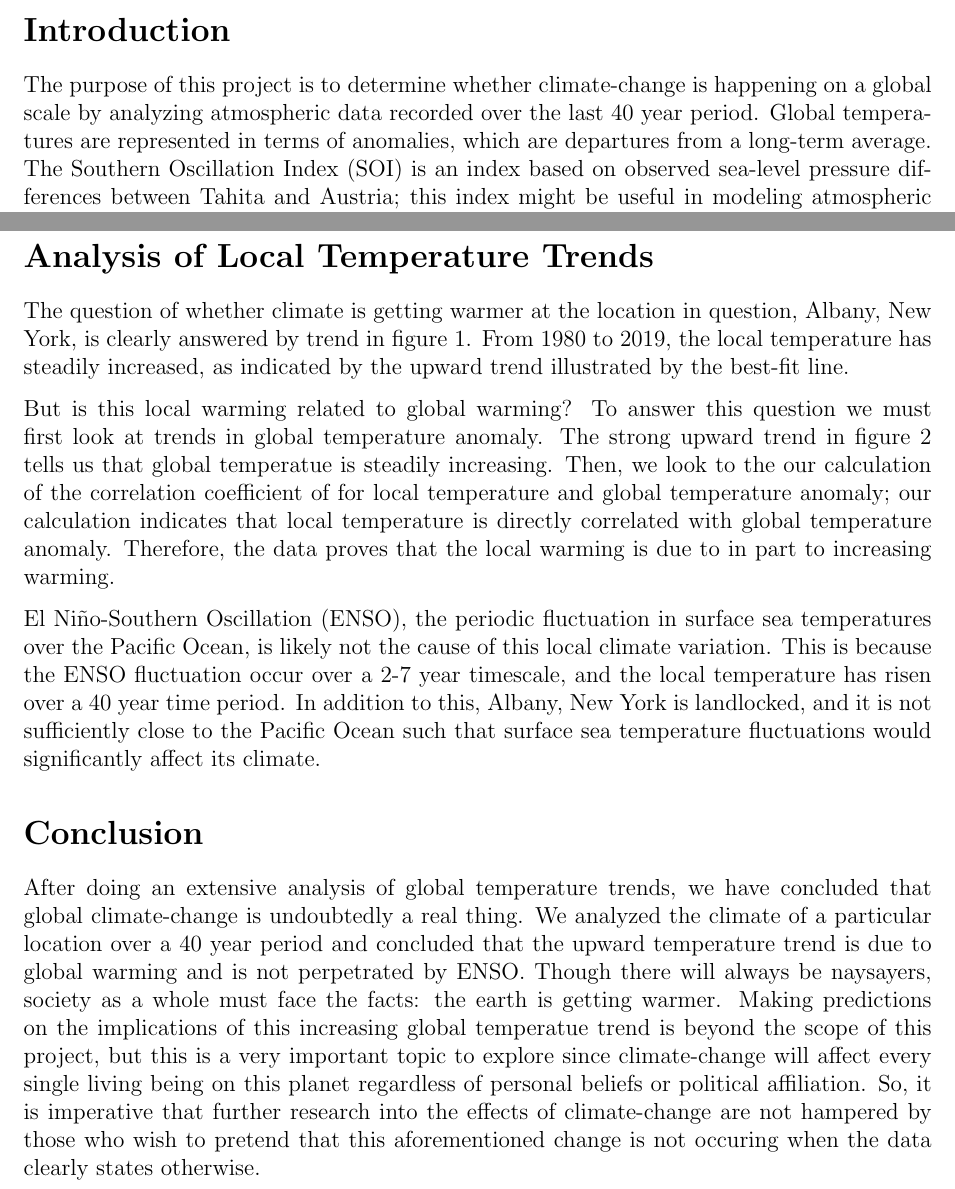
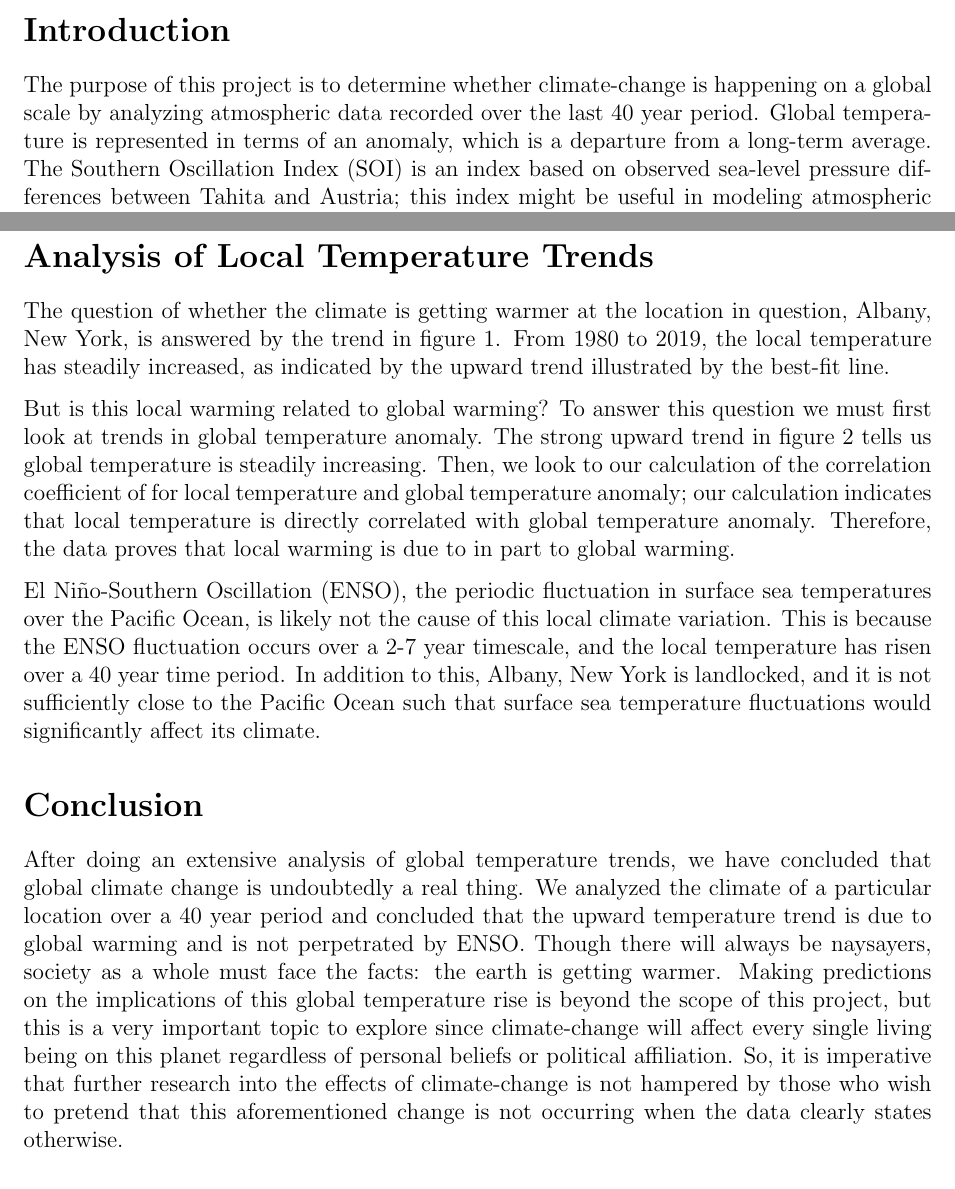
Before and after one commit to chimnz/climate-change-project, a LaTeX document (doc/main.tex): two parts of pages 1 and 7 of 7, joined at a grey line, cut so that both start at the same text. Compiled offline with pdfLaTeX.

Commit message:
Make grammar corrections using Grammarly.

```diff
--- a/doc/main.tex
+++ b/doc/main.tex
@@ -32,8 +32,8 @@
 The purpose of this project is to determine whether climate-change is
 happening on a global scale by analyzing atmospheric data recorded
 over the last 40 year period.
-Global temperatures are represented in terms of anomalies,
-which are departures from a long-term average.
+Global temperature is represented in terms of an anomaly,
+which is a departure from a long-term average.
 The Southern Oscillation Index (SOI) is an index based on observed
 sea-level pressure differences between Tahita and Austria;
 this index might be useful in modeling atmospheric temperature
@@ -218,28 +218,28 @@ conclude that there is no correlation between local temperatue
 and the Southern Oscillation Index.
 
 \section*{Analysis of Local Temperature Trends}
-The question of whether climate is getting warmer at the
-location in question, Albany, New York, is clearly answered by
-trend in figure 1.
+The question of whether the climate is getting warmer at the
+location in question, Albany, New York, is answered by
+the trend in figure 1.
 From 1980 to 2019, the local temperature has steadily increased,
 as indicated by the upward trend illustrated by the best-fit line.
 
 But is this local warming related to global warming?
 To answer this question we must first look at trends in
 global temperature anomaly.
-The strong upward trend in figure 2 tells us that global temperatue is
+The strong upward trend in figure 2 tells us global temperature is
 steadily increasing.
-Then, we look to the our calculation of the correlation coefficient of
+Then, we look to our calculation of the correlation coefficient of
 for local temperature and global temperature anomaly;
 our calculation indicates that local temperature is directly
 correlated with global temperature anomaly.
-Therefore, the data proves that the local warming is due to in part
-to increasing warming.
+Therefore, the data proves that local warming is due to in part
+to global warming.
 
 El Ni\~{n}o-Southern Oscillation (ENSO), the periodic fluctuation in
 surface sea temperatures over the Pacific Ocean, is likely not
 the cause of this local climate variation.
-This is because the ENSO fluctuation occur over a 2-7 year timescale,
+This is because the ENSO fluctuation occurs over a 2-7 year timescale,
 and the local temperature has risen over a 40 year time period.
 In addition to this, Albany, New York is landlocked, and it is not
 sufficiently close to the Pacific Ocean such that surface sea
@@ -247,21 +247,21 @@ temperature fluctuations would significantly affect its climate.
 
 \section*{Conclusion}
 After doing an extensive analysis of global temperature trends,
-we have concluded that global climate-change is undoubtedly a
+we have concluded that global climate change is undoubtedly a
 real thing.
 We analyzed the climate of a particular location over a
 40 year period and concluded that the upward temperature trend
 is due to global warming and is not perpetrated by ENSO.
 Though there will always be naysayers, society as a whole must
 face the facts: the earth is getting warmer.
-Making predictions on the implications of this increasing global
-temperatue trend is beyond the scope of this project, but this is
+Making predictions on the implications of this global
+temperature rise is beyond the scope of this project, but this is
 a very important topic to explore since climate-change will affect
 every single living being on this planet regardless of
 personal beliefs or political affiliation.
 So, it is imperative that further research into the effects of
-climate-change are not hampered by those who wish to pretend that
-this aforementioned change is not occuring when the data
+climate-change is not hampered by those who wish to pretend that
+this aforementioned change is not occurring when the data
 clearly states otherwise.
 
 \end{document}
```
Also changed, not shown: doc/main.pdf, doc/main.tex (4 more changed lines). Lines whose indentation alone changed are shown as unchanged.
